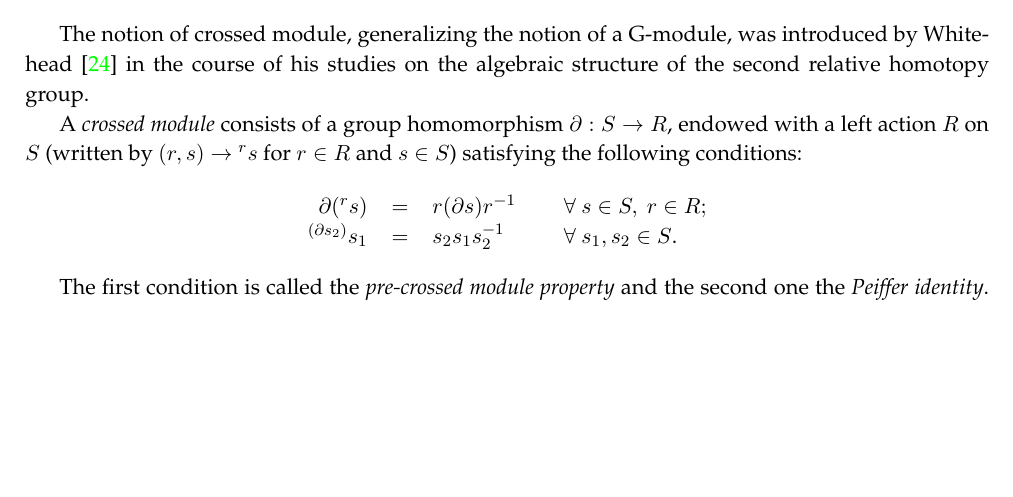
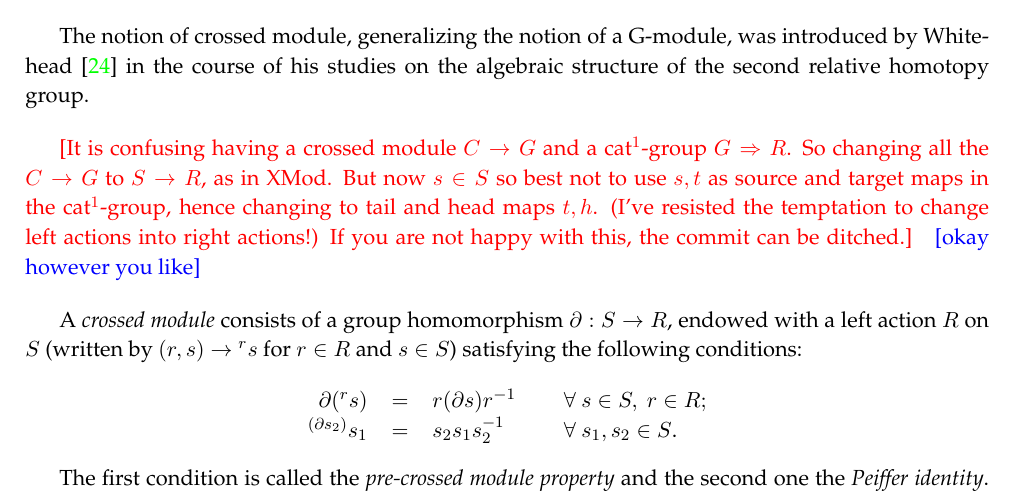
Before and after one commit to aodabas/cat2-xs_manuscript, a LaTeX paper (cat2-xs.tex): part of page 2 of 14, cut so that both start at the same text, the shorter picture padded with empty space. Compiled offline with pdfLaTeX.

Commit message:
trying to resolve conflict

```diff
--- a/cat2-xs.tex
+++ b/cat2-xs.tex
@@ -167,17 +167,19 @@ The notion of crossed module, generalizing the notion of a G-module,
 was introduced by Whitehead \cite{whitehead-II} in the course of his studies
 on the algebraic structure of the second relative homotopy group.
 
-%\vspace*{4mm}
-%\textcolor{red}
-%{[It is confusing having a crossed module $C \to G$
-%and a cat$^1$-group $G \Rightarrow R$.
-%So changing all the $C \to G$ to $S \to R$, as in XMod.
-%But now $s \in S$ so best not to use $s,t$ as source and target maps
-%in the cat$^1$-group, hence changing to tail and head maps $t,h$.
-%(I've resisted the temptation to change left actions into right actions!)
-%If you are not happy with this, the commit can be ditched.]
-%}
-%\vspace*{4mm}
+\vspace*{4mm}
+\textcolor{red}
+{[It is confusing having a crossed module $C \to G$
+and a cat$^1$-group $G \Rightarrow R$.
+So changing all the $C \to G$ to $S \to R$, as in XMod.
+But now $s \in S$ so best not to use $s,t$ as source and target maps
+in the cat$^1$-group, hence changing to tail and head maps $t,h$.
+(I've resisted the temptation to change left actions into right actions!)
+If you are not happy with this, the commit can be ditched.]
+}
+\textcolor{blue}
+{[okay however you like]}
+\vspace*{4mm}
 
 A \emph{crossed module} consists of a group homomorphism
 $\partial : S \rightarrow R$, endowed with a left action $R$ on $S$
```
